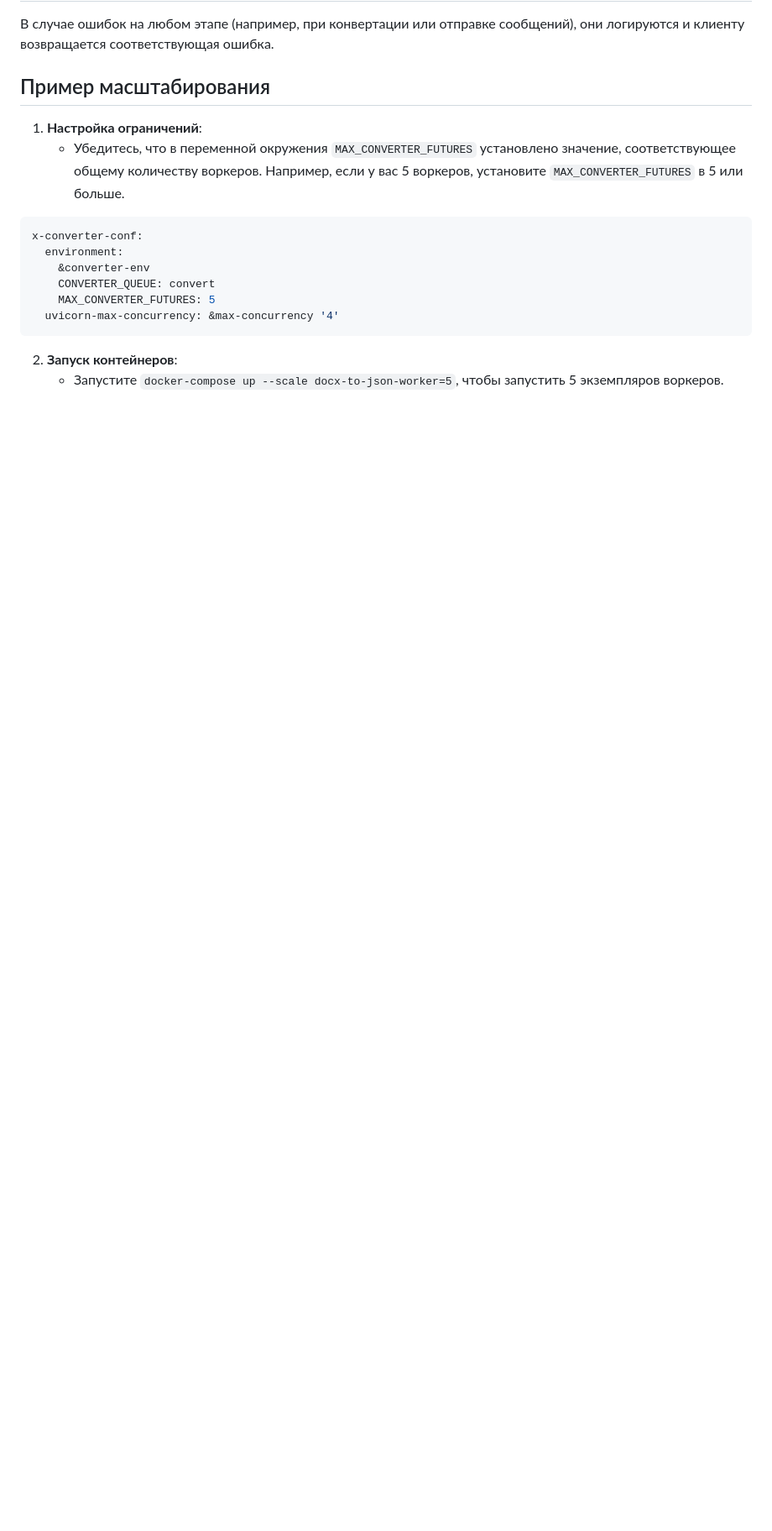
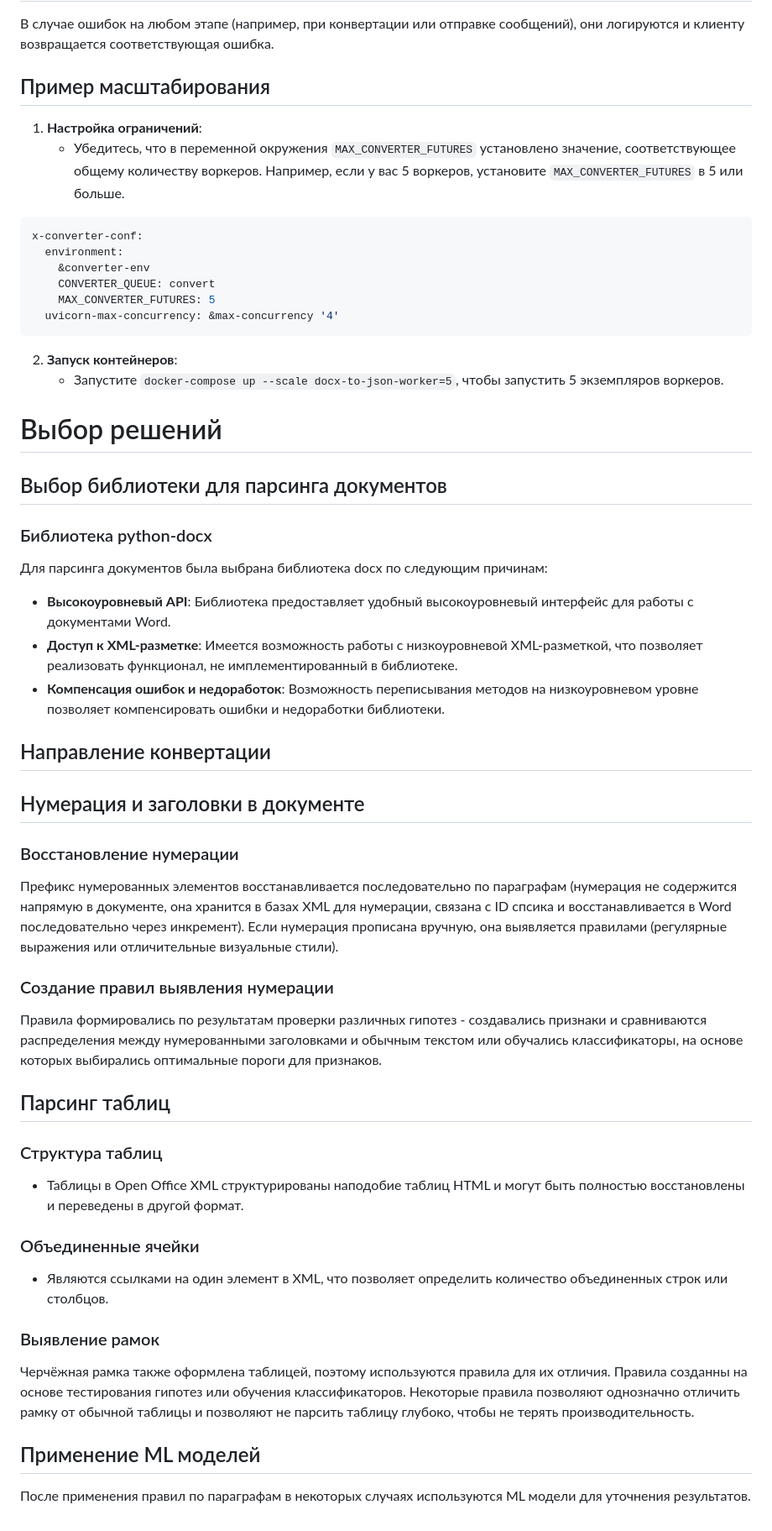
Before and after one commit to ra-led/docx-html-render, a Markdown page: README.md, the part around the change. Shown at 84% size. Drawn GitHub-style; blank space fills up the shorter version.

Commit message:
justify main processing asprcts

```diff
--- a/README.md
+++ b/README.md
@@ -328,3 +328,37 @@ x-converter-conf:
 
 2. **Запуск контейнеров**:
    - Запустите `docker-compose up --scale docx-to-json-worker=5`, чтобы запустить 5 экземпляров воркеров.
+
+# Выбор решений
+## Выбор библиотеки для парсинга документов
+
+### Библиотека python-docx
+Для парсинга документов была выбрана библиотека docx по следующим причинам:
+- **Высокоуровневый API**: Библиотека предоставляет удобный высокоуровневый интерфейс для работы с документами Word.
+- **Доступ к XML-разметке**: Имеется возможность работы с низкоуровневой XML-разметкой, что позволяет реализовать функционал, не имплементированный в библиотеке.
+- **Компенсация ошибок и недоработок**: Возможность переписывания методов на низкоуровневом уровне позволяет компенсировать ошибки и недоработки библиотеки.
+
+## Направление конвертации
+
+## Нумерация и заголовки в документе
+
+### Восстановление нумерации
+Префикс нумерованных элементов восстанавливается последовательно по параграфам (нумерация не содержится напрямую в документе, она хранится в базах XML для нумерации, связана с ID спсика и восстанавливается в Word последовательно через инкремент).
+Если нумерация прописана вручную, она выявляется правилами (регулярные выражения или отличительные визуальные стили).
+
+### Создание правил выявления нумерации
+Правила формировались по результатам проверки различных гипотез - создавались признаки и сравниваются распределения между нумерованными заголовками и обычным текстом или обучались классификаторы, на основе которых выбирались оптимальные пороги для признаков.
+
+## Парсинг таблиц
+
+### Структура таблиц
+- Таблицы в Open Office XML структурированы наподобие таблиц HTML и могут быть полностью восстановлены и переведены в другой формат.
+
+### Объединенные ячейки
+- Являются ссылками на один элемент в XML, что позволяет определить количество объединенных строк или столбцов.
+
+### Выявление рамок
+Черчёжная рамка также оформлена таблицей, поэтому используются правила для их отличия. Правила созданны на основе тестирования гипотез или обучения классификаторов. Некоторые правила позволяют однозначно отличить рамку от обычной таблицы и позволяют не парсить таблицу глубоко, чтобы не терять производительность.
+
+## Применение ML моделей
+После применения правил по параграфам в некоторых случаях используются ML модели для уточнения результатов.
```
